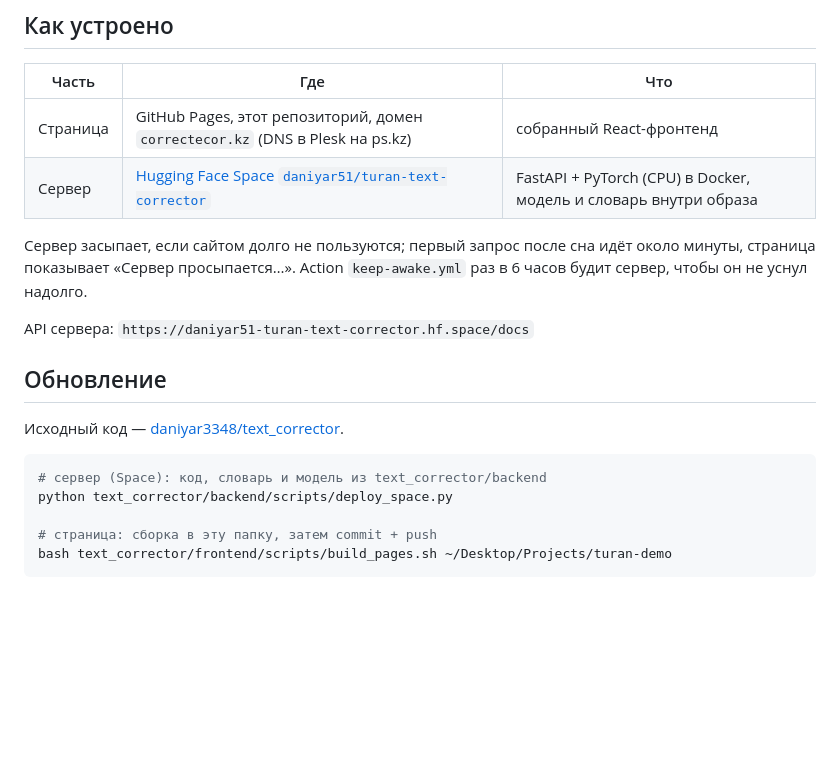
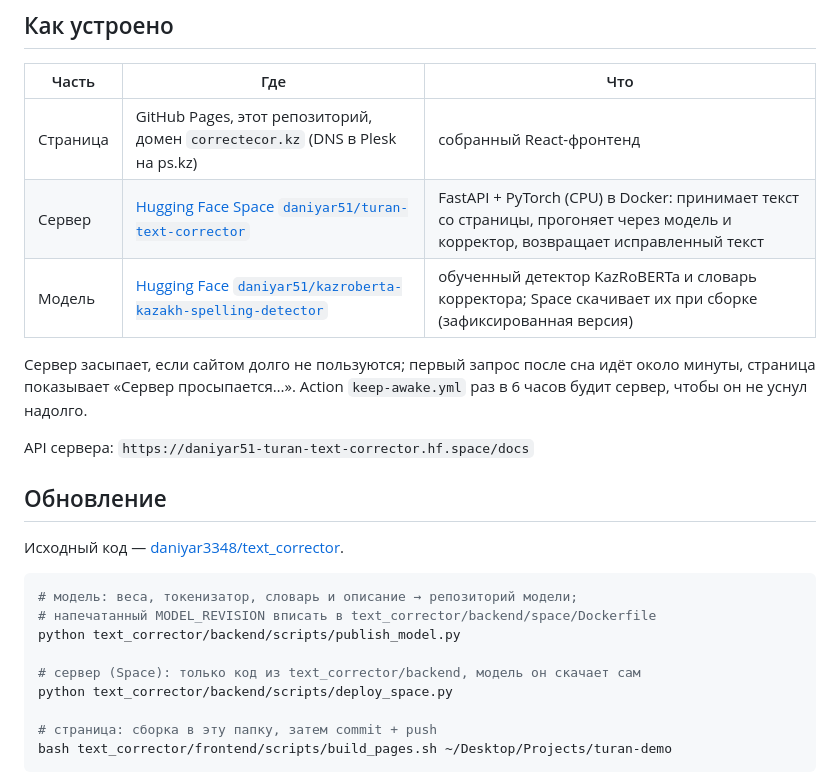
Before and after one commit to daniyar3348/turan-demo, a Markdown page: README.md, the part around the change. GitHub-like rendering; blank space fills up the shorter version.

Commit message:
Link the model on Hugging Face; document the model repo
Co-Authored-By: Claude Opus 5.5 <noreply@anthropic.com>

````diff
--- a/README.md
+++ b/README.md
@@ -33,7 +33,8 @@ KazRoBERTa (`kz-transformers/kaz-roberta-conversational`, 6 слоёв, ~83 мл
 | Часть | Где | Что |
 |---|---|---|
 | Страница | GitHub Pages, этот репозиторий, домен `correctecor.kz` (DNS в Plesk на ps.kz) | собранный React-фронтенд |
-| Сервер | [Hugging Face Space `daniyar51/turan-text-corrector`](https://huggingface.co/spaces/daniyar51/turan-text-corrector) | FastAPI + PyTorch (CPU) в Docker, модель и словарь внутри образа |
+| Сервер | [Hugging Face Space `daniyar51/turan-text-corrector`](https://huggingface.co/spaces/daniyar51/turan-text-corrector) | FastAPI + PyTorch (CPU) в Docker: принимает текст со страницы, прогоняет через модель и корректор, возвращает исправленный текст |
+| Модель | [Hugging Face `daniyar51/kazroberta-kazakh-spelling-detector`](https://huggingface.co/daniyar51/kazroberta-kazakh-spelling-detector) | обученный детектор KazRoBERTa и словарь корректора; Space скачивает их при сборке (зафиксированная версия) |
 
 Сервер засыпает, если сайтом долго не пользуются; первый запрос после сна идёт
 около минуты, страница показывает «Сервер просыпается…». Action
@@ -46,7 +47,11 @@ API сервера: `https://daniyar51-turan-text-corrector.hf.space/docs`
 Исходный код — [daniyar3348/text_corrector](https://github.com/daniyar3348/text_corrector).
 
 ```bash
-# сервер (Space): код, словарь и модель из text_corrector/backend
+# модель: веса, токенизатор, словарь и описание → репозиторий модели;
+# напечатанный MODEL_REVISION вписать в text_corrector/backend/space/Dockerfile
+python text_corrector/backend/scripts/publish_model.py
+
+# сервер (Space): только код из text_corrector/backend, модель он скачает сам
 python text_corrector/backend/scripts/deploy_space.py
 
 # страница: сборка в эту папку, затем commit + push
````
